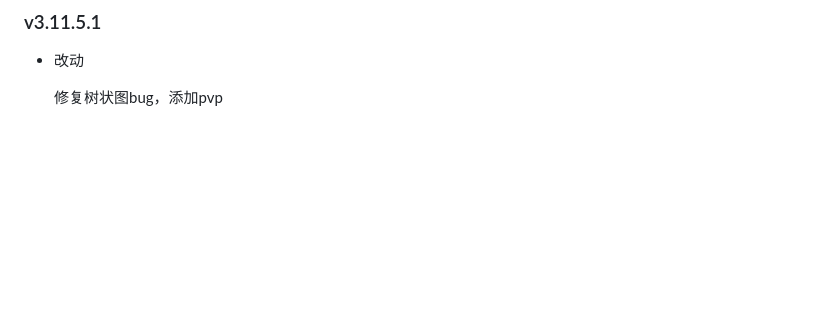
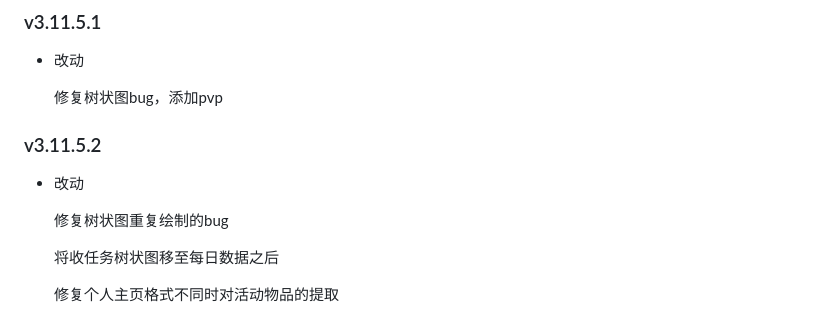
Before and after one commit to kfbyhyq/Minesweeper-Online-Helper, a Markdown page: LOG.md, the part around the change. Rendered like a GitHub page; blank space fills up the shorter version.

```diff
--- a/LOG.md
+++ b/LOG.md
@@ -565,3 +565,13 @@ https://minesweeper.online/
 - 改动
 
    修复树状图bug，添加pvp
+
+### v3.11.5.2
+
+- 改动
+
+   修复树状图重复绘制的bug
+
+   将收任务树状图移至每日数据之后
+
+   修复个人主页格式不同时对活动物品的提取
```
